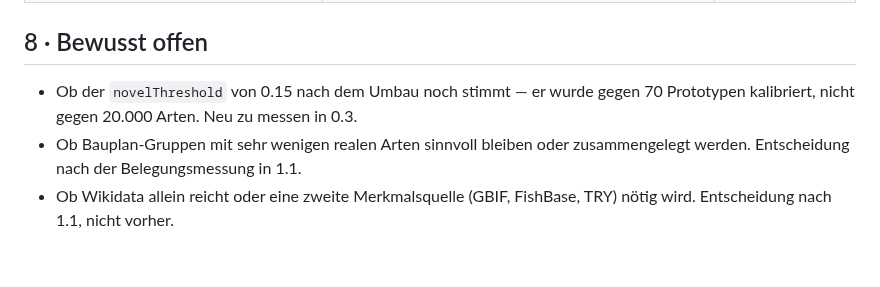
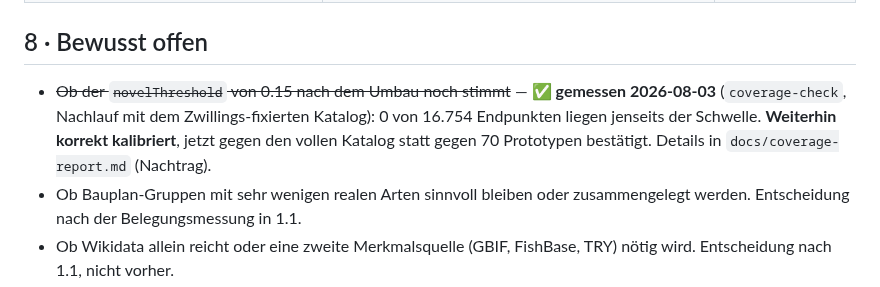
Before and after one commit to allawallabedalla/evolve, a Markdown page: docs/artenkatalog-plan.md, the part around the change. Drawn GitHub-style; blank space fills up the shorter version.

```diff
--- a/docs/artenkatalog-plan.md
+++ b/docs/artenkatalog-plan.md
@@ -885,8 +885,11 @@ Phase 0–3 stehen. Erzwingt einen bezahlten Supabase-Plan.
 
 ## 8 · Bewusst offen
 
-- Ob der `novelThreshold` von 0.15 nach dem Umbau noch stimmt — er wurde gegen 70
-  Prototypen kalibriert, nicht gegen 20.000 Arten. Neu zu messen in 0.3.
+- ~~Ob der `novelThreshold` von 0.15 nach dem Umbau noch stimmt~~ — **✅ gemessen
+  2026-08-03** (`coverage-check`, Nachlauf mit dem Zwillings-fixierten Katalog): 0 von
+  16.754 Endpunkten liegen jenseits der Schwelle. **Weiterhin korrekt kalibriert**, jetzt
+  gegen den vollen Katalog statt gegen 70 Prototypen bestätigt. Details in
+  `docs/coverage-report.md` (Nachtrag).
 - Ob Bauplan-Gruppen mit sehr wenigen realen Arten sinnvoll bleiben oder zusammengelegt
   werden. Entscheidung nach der Belegungsmessung in 1.1.
 - Ob Wikidata allein reicht oder eine zweite Merkmalsquelle (GBIF, FishBase, TRY) nötig
```
Also changed, not shown: docs/coverage-report.md (+12 -0 lines).
